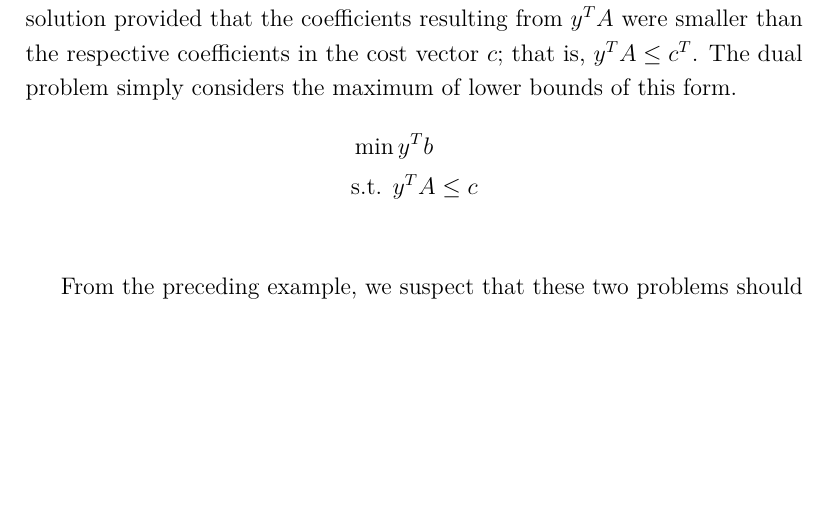
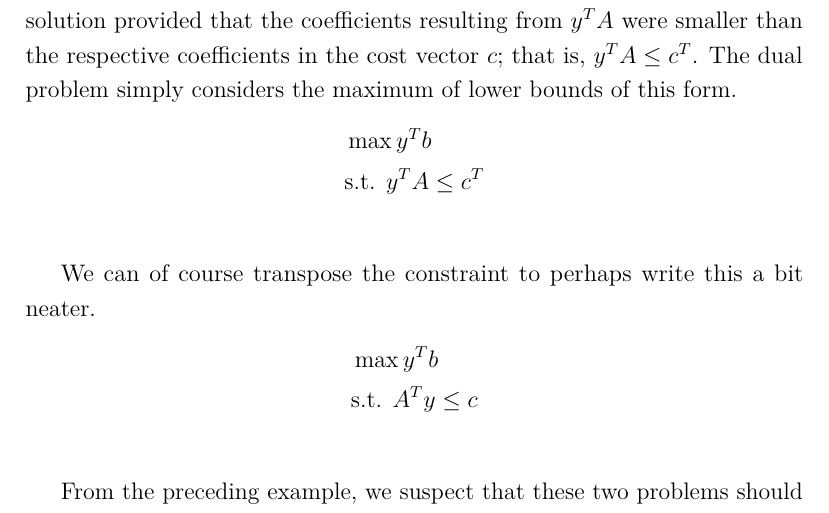
Before and after one commit to arob5/typed-notes, a LaTeX document (linear_programming_notes.tex): part of page 11 of 23, cut so that both start at the same text, the shorter picture padded with empty space. Compiled offline with pdfLaTeX.

Commit message:
Fixed error in LP notes

```diff
--- a/linear_programming_notes.tex
+++ b/linear_programming_notes.tex
@@ -295,8 +295,14 @@ the vector $y$ encodes the coefficients in the linear combinations. Then we conc
 resulting from $y^T A$ were smaller than the respective coefficients in the cost vector $c$; that is, $y^T A \leq c^T$. The dual problem simply considers the maximum of lower
 bounds of this form.
 \begin{align*}
-&\min y^T b \\
-&\text{s.t. } y^T A \leq c \\
+&\max y^T b \\
+&\text{s.t. } y^T A \leq c^T \\
+\end{align*}
+
+We can of course transpose the constraint to perhaps write this a bit neater.
+\begin{align*}
+&\max y^T b \\
+&\text{s.t. } A^T y \leq c \\
 \end{align*}
 
 From the preceding example, we suspect that these two problems should give the same solution. We proceed to make this intuition rigorous. We begin with a slightly less
```
